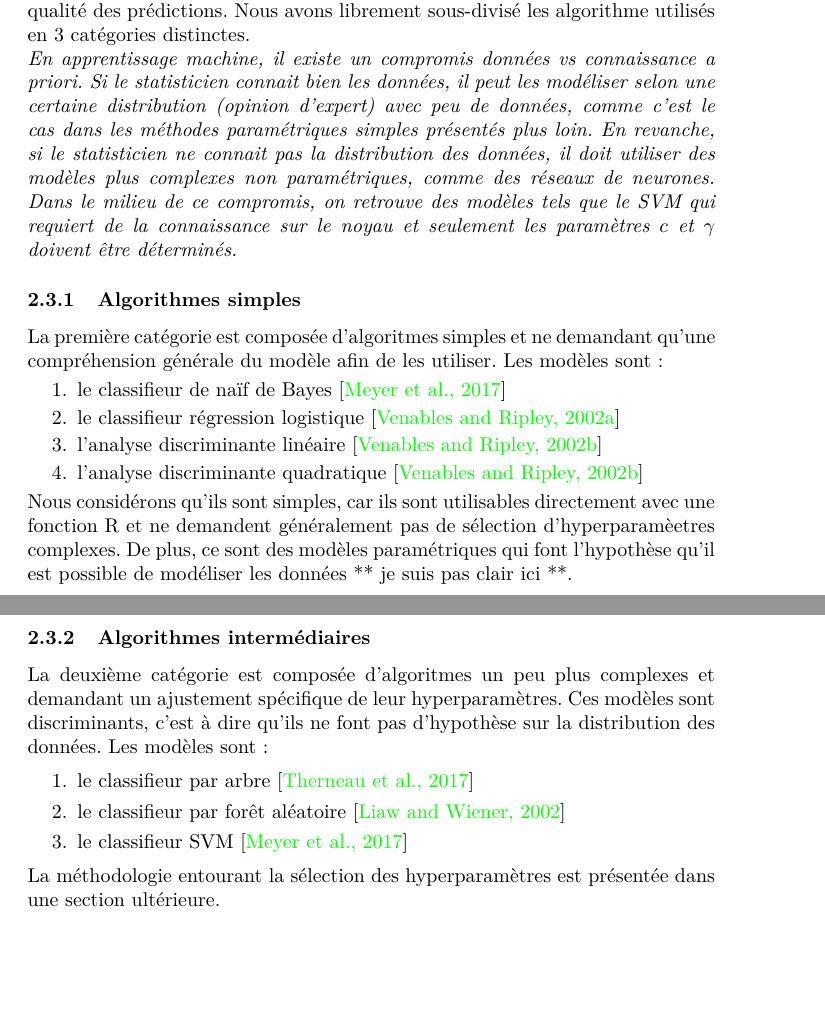
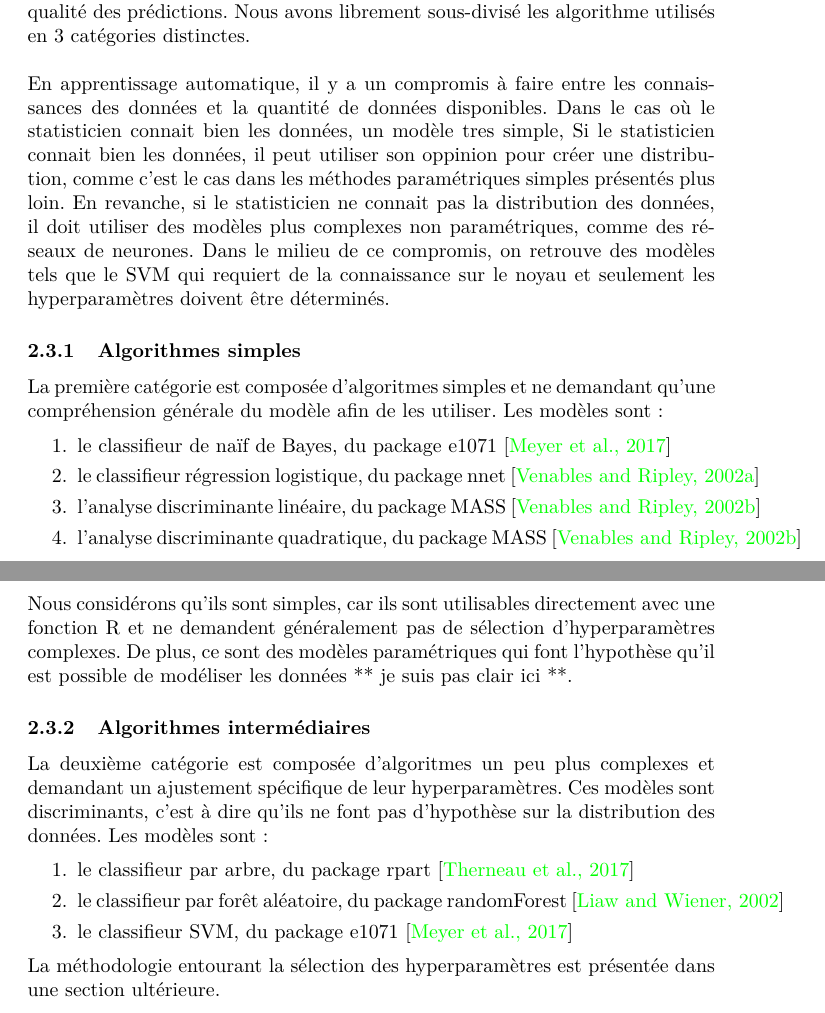
Before and after one commit to jtbai/stt-7330-projet-2, a LaTeX document (rapport/stt-projet2.tex, which reads rapport/methodologie.tex): two parts of pages 5 and 6 of 10, joined at a grey line, cut so that both start at the same text, the shorter picture padded with empty space. Compiled offline with pdfLaTeX; a LaTeX package or settings file that is missing is left out.

Commit message:
method avec refs

```diff
--- a/rapport/methodologie.tex
+++ b/rapport/methodologie.tex
@@ -42,29 +43,28 @@ Il n'y avait pas réellement de données manquantes dans le jeu de données apr
 Tel que mentionné un peu plus tôt, le jeu de données comprend environ une cinquantaine de variables explicatives servant à entraîner un modèle. Ceci peut causer une problème si certaines de ces variables sont non-informatives ou redondantes. Nous avons donc considéré l'approche de faire une analyse en composantes principales (\textit{PCA}) sur le jeu de données et comparer les résultats ceux obtenus sur le jeu de données non réduit. Les projections construitres par l'ACP permet d'obtenir une représentation réduite conservant une grande partie de l'information, produisant les mêmes (ou presque) résultats analytiques. L'ACP a réduit le nombre des variables utilisées à 6, tout en conservant une variance totale supérieure à 80 \%.
 
 \subsection{Classifieurs utilisés}
-Les algorithmes d'apprentissage automatique utilisés pour le projet varient en complexité. Nous désirions tester différents niveaux de complexité afin de déterminer si une augmentation de la complexité était justifiée relativement à la qualité des prédictions. Nous avons librement sous-divisé les algorithme utilisés en 3 catégories distinctes.
-
-\textit{En apprentissage machine, il existe un compromis données vs connaissance a priori. Si le statisticien connait bien les données, il peut les modéliser selon une certaine distribution (opinion d'expert) avec peu de données, comme c'est le cas dans les méthodes paramétriques simples présentés plus loin. En revanche, si le statisticien ne connait pas la distribution des données, il doit utiliser des modèles plus complexes non paramétriques, comme des réseaux de neurones. Dans le milieu de ce compromis, on retrouve des modèles tels que le SVM qui requiert de la connaissance sur le noyau et seulement les paramètres $c$ et $\gamma$ doivent être déterminés.}
+Les algorithmes d'apprentissage automatique utilisés pour le projet varient en complexité. Nous désirions tester différents niveaux de complexité afin de déterminer si une augmentation de la complexité était justifiée relativement à la qualité des prédictions. Nous avons librement sous-divisé les algorithme utilisés en 3 catégories distinctes. \\ \\
+En apprentissage automatique, il y a un compromis à faire entre les connaissances des données et la quantité de données disponibles. Dans le cas où le statisticien connait bien les données, un modèle tres simple, Si le statisticien connait bien les données, il peut utiliser son oppinion pour créer une distribution, comme c'est le cas dans les méthodes paramétriques simples présentés plus loin. En revanche, si le statisticien ne connait pas la distribution des données, il doit utiliser des modèles plus complexes non paramétriques, comme des réseaux de neurones. Dans le milieu de ce compromis, on retrouve des modèles tels que le SVM qui requiert de la connaissance sur le noyau et seulement les hyperparamètres doivent être déterminés.
 
 \subsubsection{Algorithmes simples}
 La première catégorie est composée d'algoritmes simples et ne demandant qu'une compréhension générale du modèle afin de les utiliser. Les modèles sont:
 
 \begin{enumerate}
-  \item le classifieur de naïf de Bayes \cite{packagee1071}
-  \item le classifieur régression logistique \cite{packagennet}
-  \item l'analyse discriminante linéaire \cite{packageMASS}
-  \item l'analyse discriminante quadratique  \cite{packageMASS}
+  \item le classifieur de naïf de Bayes, du package e1071 \cite{packagee1071}
+  \item le classifieur régression logistique, du package nnet \cite{packagennet}
+  \item l'analyse discriminante linéaire, du package MASS \cite{packageMASS}
+  \item l'analyse discriminante quadratique, du package MASS  \cite{packageMASS}
 \end{enumerate}
 
-Nous considérons qu'ils sont simples, car ils sont utilisables directement avec une fonction R et ne demandent généralement pas de sélection d'hyperparamèetres complexes. De plus, ce sont des modèles paramétriques qui font l'hypothèse qu'il est possible de modéliser les données ** je suis pas clair ici **.
+Nous considérons qu'ils sont simples, car ils sont utilisables directement avec une fonction R et ne demandent généralement pas de sélection d'hyperparamètres complexes. De plus, ce sont des modèles paramétriques qui font l'hypothèse qu'il est possible de modéliser les données ** je suis pas clair ici **.
 
 \subsubsection{Algorithmes intermédiaires}
 La deuxième catégorie est composée d'algoritmes un peu plus complexes et demandant un ajustement spécifique de leur hyperparamètres. Ces modèles sont discriminants, c'est à dire qu'ils ne font pas d'hypothèse sur la distribution des données. Les modèles sont:
 
 \begin{enumerate}
-  \item le classifieur par arbre \cite{packagerpart}
-  \item le classifieur par forêt aléatoire \cite{packagerandomForest}
-  \item le classifieur SVM \cite{packagee1071}
+  \item le classifieur par arbre, du package rpart \cite{packagerpart}
+  \item le classifieur par forêt aléatoire, du package randomForest \cite{packagerandomForest}
+  \item le classifieur SVM, du package e1071 \cite{packagee1071}
 \end{enumerate}
 
 La méthodologie entourant la sélection des hyperparamètres est présentée dans une section ultérieure.
```
Also changed, not shown: rapport/ref.bib (+8 -0 lines), rapport/stt-projet2.pdf (added), rapport/methodologie.tex (27 more changed lines), 1 other file.
